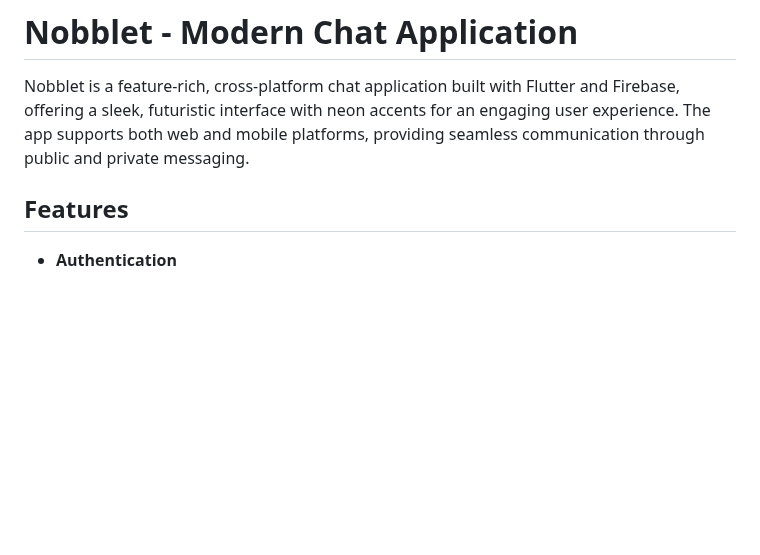
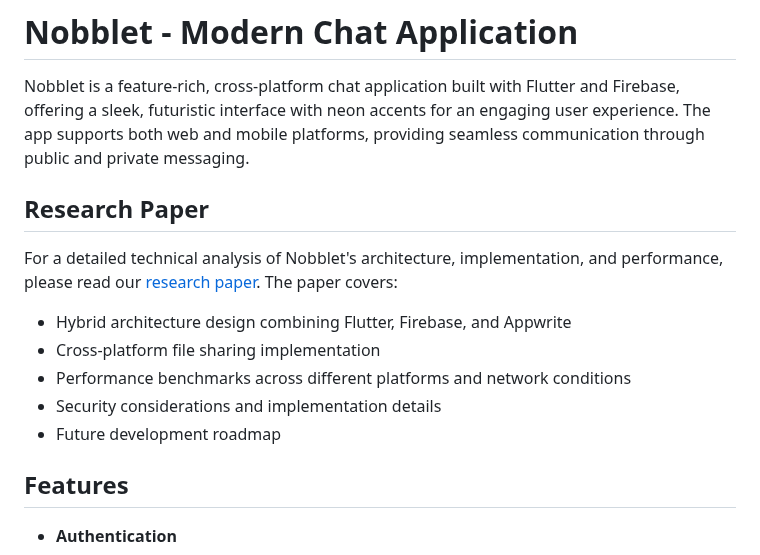
Before and after one commit to its-anya/Nobblet, a Markdown page: README.md, the part around the change. Rendered like a GitHub page; blank space fills up the shorter version.

```diff
--- a/README.md
+++ b/README.md
@@ -1,6 +1,16 @@
 # Nobblet - Modern Chat Application
 
 Nobblet is a feature-rich, cross-platform chat application built with Flutter and Firebase, offering a sleek, futuristic interface with neon accents for an engaging user experience. The app supports both web and mobile platforms, providing seamless communication through public and private messaging.
+
+## Research Paper
+
+For a detailed technical analysis of Nobblet's architecture, implementation, and performance, please read our [research paper](./Nobblet_Research_Paper.md). The paper covers:
+
+- Hybrid architecture design combining Flutter, Firebase, and Appwrite
+- Cross-platform file sharing implementation
+- Performance benchmarks across different platforms and network conditions
+- Security considerations and implementation details
+- Future development roadmap
 
 ## Features
 
```
